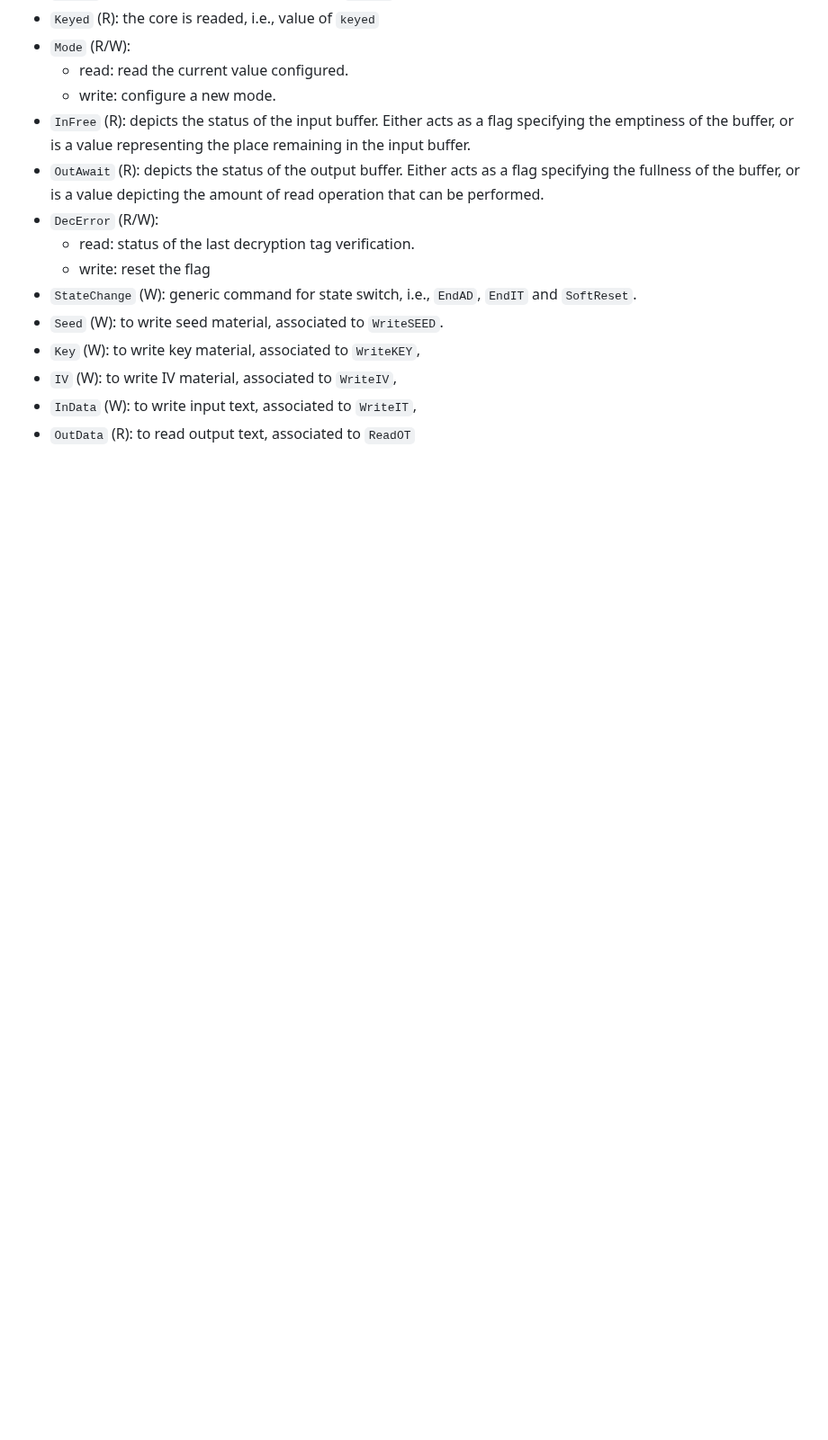
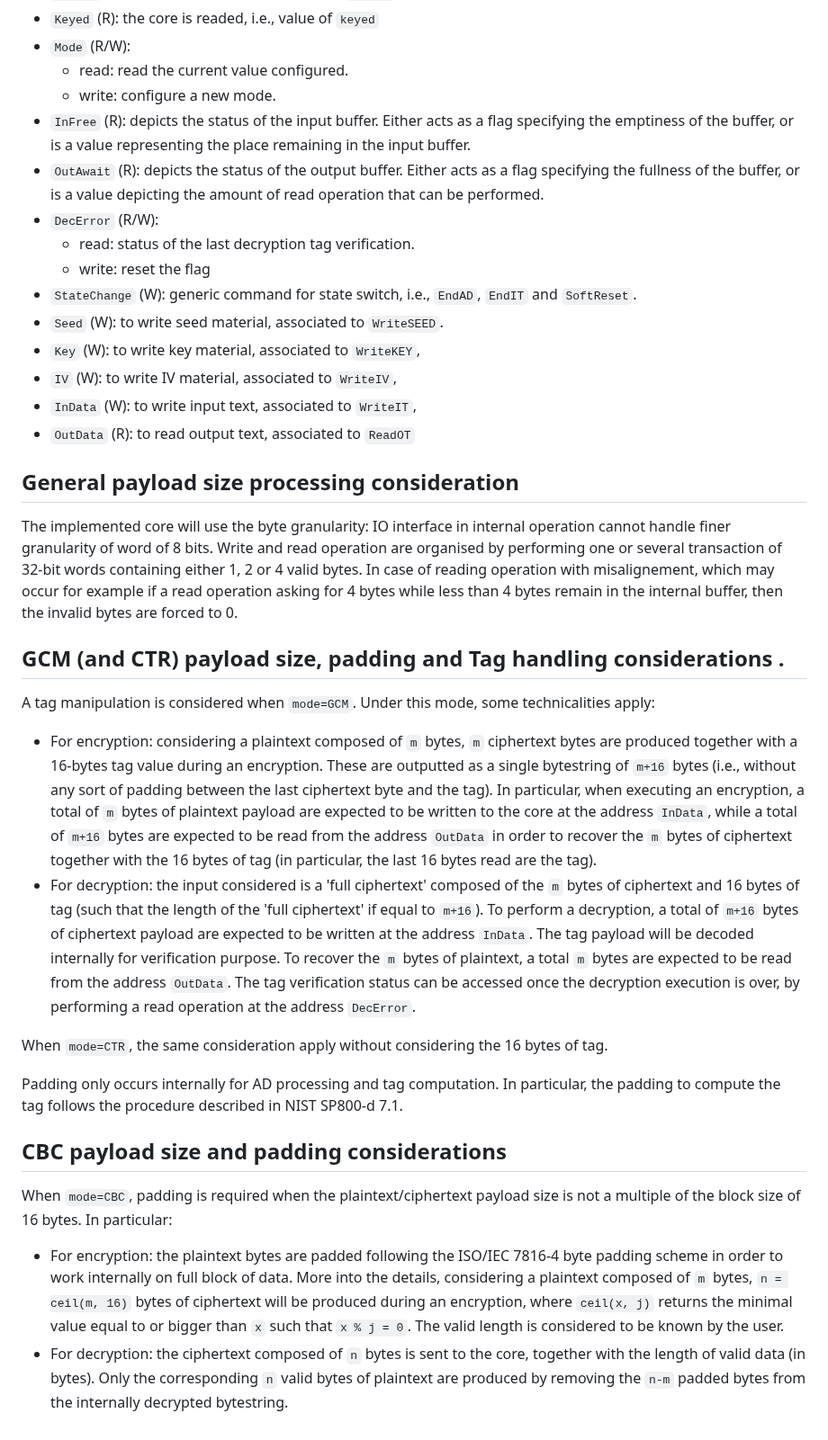
Before and after one commit to simple-crypto/SMAesH, a Markdown page: dev/dev-doc.md, the part around the change. Shown at 90% size. Rendered like a GitHub page; blank space fills up the shorter version.

Commit message:
add some details related to size, padding and tag handling

```diff
--- a/dev/dev-doc.md
+++ b/dev/dev-doc.md
@@ -192,3 +192,23 @@ The different actions enabled by the core are detailed next. For each, we try to
 - `IV` (W): to write IV material, associated to `WriteIV`,
 - `InData` (W): to write input text, associated to `WriteIT`,
 - `OutData` (R): to read output text, associated to `ReadOT`
+
+
+## General payload size processing consideration
+
+The implemented core will use the byte granularity: IO interface in internal operation cannot handle finer granularity of word of 8 bits. Write and read operation are organised by performing one or several transaction of 32-bit words containing either 1, 2 or 4 valid bytes. In case of reading operation with misalignement, which may occur for example if a read operation asking for 4 bytes while less than 4 bytes remain in the internal buffer, then the invalid bytes are forced to 0.
+
+## GCM (and CTR) payload size, padding and Tag handling considerations .
+A tag manipulation is considered when `mode=GCM`. Under this mode, some technicalities apply:
+- For encryption: considering a plaintext composed of `m` bytes, `m` ciphertext bytes are produced together with a 16-bytes tag value during an encryption. These are outputted as a single bytestring of `m+16` bytes (i.e.,  without any sort of padding between the last ciphertext byte and the tag). In particular, when executing an encryption, a total of `m` bytes of plaintext payload are expected to be written to the core at the address `InData`, while a total of `m+16` bytes are expected to be read from the address `OutData` in order to recover the `m` bytes of ciphertext together with the 16 bytes of tag (in particular, the last 16 bytes read are the tag).
+- For decryption: the input considered is a 'full ciphertext' composed of the `m` bytes of ciphertext and 16 bytes of tag (such that the length of the 'full ciphertext' if equal to `m+16`).
+To perform a decryption, a total of `m+16` bytes of ciphertext payload are expected to be written at the address `InData`. The tag payload will be decoded internally for verification purpose. To recover the `m` bytes of plaintext, a total `m` bytes are expected to be read from the address `OutData`. The tag verification status can be accessed once the decryption execution is over, by performing a read operation at the address `DecError`.
+
+When `mode=CTR`, the same consideration apply without considering the 16 bytes of tag.
+
+Padding only occurs internally for AD processing and tag computation. In particular, the padding to compute the tag follows the procedure described in NIST SP800-d 7.1.
+
+## CBC payload size and padding considerations
+When `mode=CBC`, padding is required when the plaintext/ciphertext payload size is not a multiple of the block size of 16 bytes. In particular:
+- For encryption: the plaintext bytes are padded following the ISO/IEC 7816-4 byte padding scheme in order to work internally on full block of data. More into the details, considering a plaintext composed of `m` bytes, `n = ceil(m, 16)` bytes of ciphertext will be produced during an encryption, where `ceil(x, j)` returns the minimal value equal to or bigger than `x` such that `x % j = 0`. The valid length is considered to be known by the user.
+- For decryption: the ciphertext composed of `n` bytes  is sent to the core, together with the length of valid data (in bytes). Only the corresponding  `n` valid bytes of plaintext are produced by removing the `n-m` padded bytes from the internally decrypted bytestring.
```
